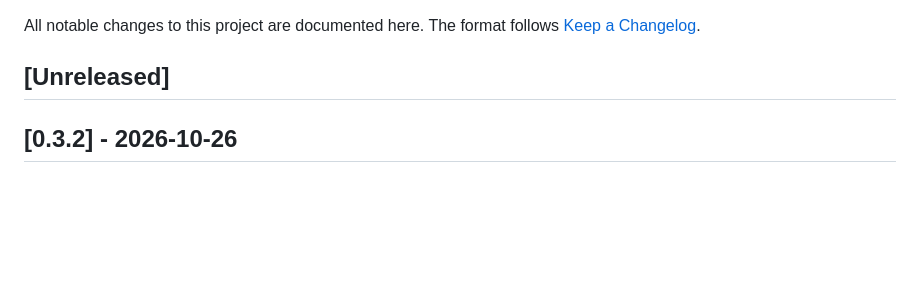
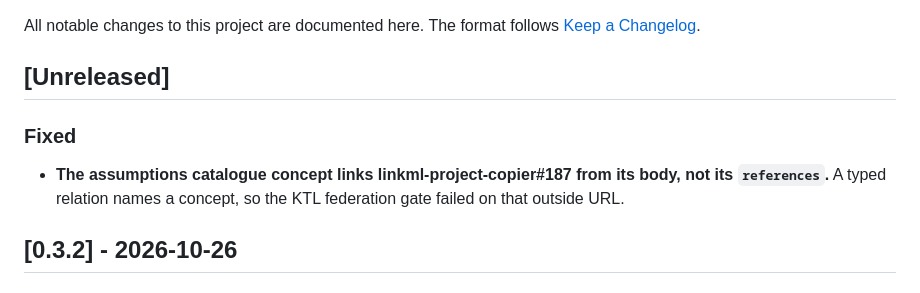
Before and after one commit to noelmcloughlin/linkml-sidecar, a Markdown page: CHANGELOG.md, the part around the change. Drawn GitHub-style; blank space fills up the shorter version.

```diff
--- a/CHANGELOG.md
+++ b/CHANGELOG.md
@@ -3,6 +3,10 @@
 All notable changes to this project are documented here. The format follows [Keep a Changelog](https://keepachangelog.com/en/1.1.0/).
 
 ## [Unreleased]
+
+### Fixed
+
+- **The assumptions catalogue concept links linkml-project-copier#187 from its body, not its `references`.** A typed relation names a concept, so the KTL federation gate failed on that outside URL.
 
 ## [0.3.2] - 2026-10-26
 
```
Also changed, not shown: .lokf/knowledge/log.md (+4 -0 lines), 1 other file.
